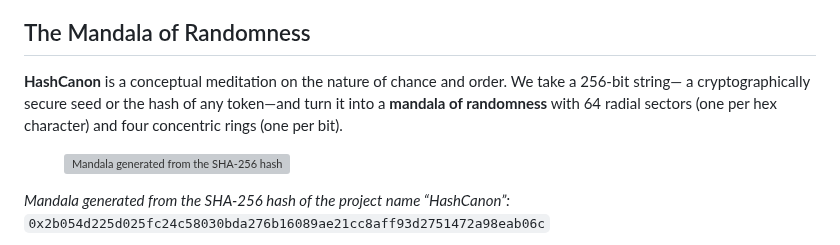
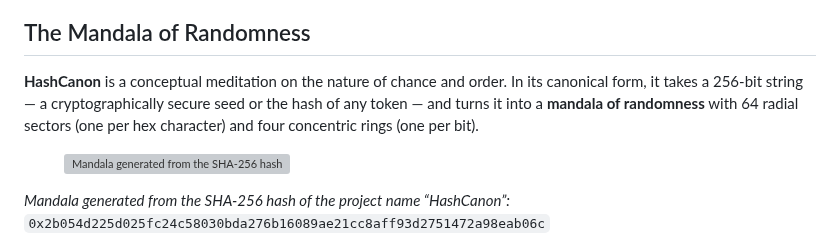
Before and after one commit to HashCanon/hashcanon.github.io, a Markdown page: ArtManifesto.md, the part around the change. Rendered like a GitHub page; grey boxes are pictures that could not be loaded.

Commit message:
Clarify canonical 256-bit form in ArtManifesto

```diff
--- a/ArtManifesto.md
+++ b/ArtManifesto.md
@@ -7,7 +7,7 @@
 ## The Mandala of Randomness
 
 **HashCanon** is a conceptual meditation on the nature of chance and order.
-We take a 256-bit string— a cryptographically secure seed or the hash of any token—and turn it into a **mandala of randomness** with 64 radial sectors (one per hex character) and four concentric rings (one per bit).
+In its canonical form, it takes a 256-bit string — a cryptographically secure seed or the hash of any token — and turns it into a **mandala of randomness** with 64 radial sectors (one per hex character) and four concentric rings (one per bit).
 
 <figure markdown>
 <img src="pic/hashcanon_mandala.svg" alt="Mandala generated from the SHA-256 hash of the string “HashCanon”" width="512"/>
```
